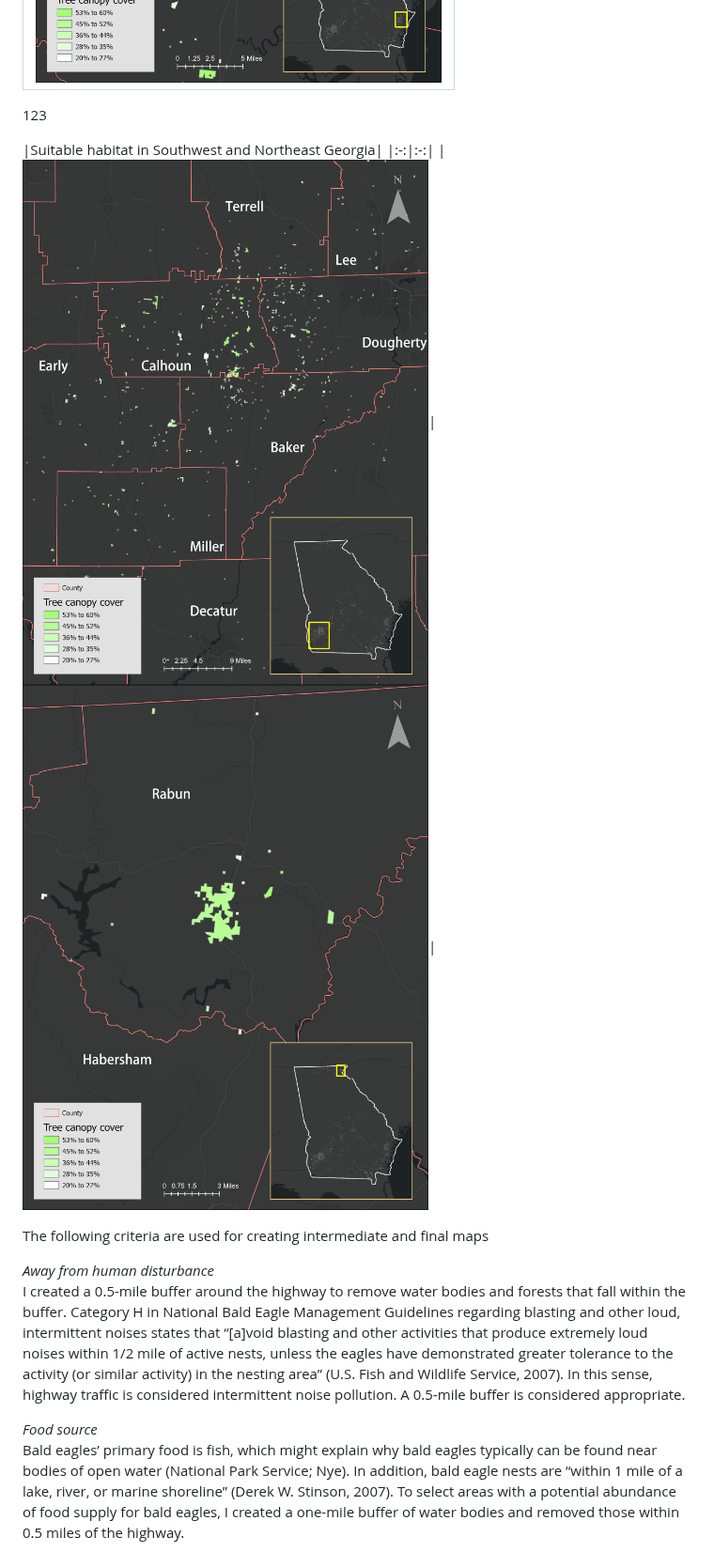
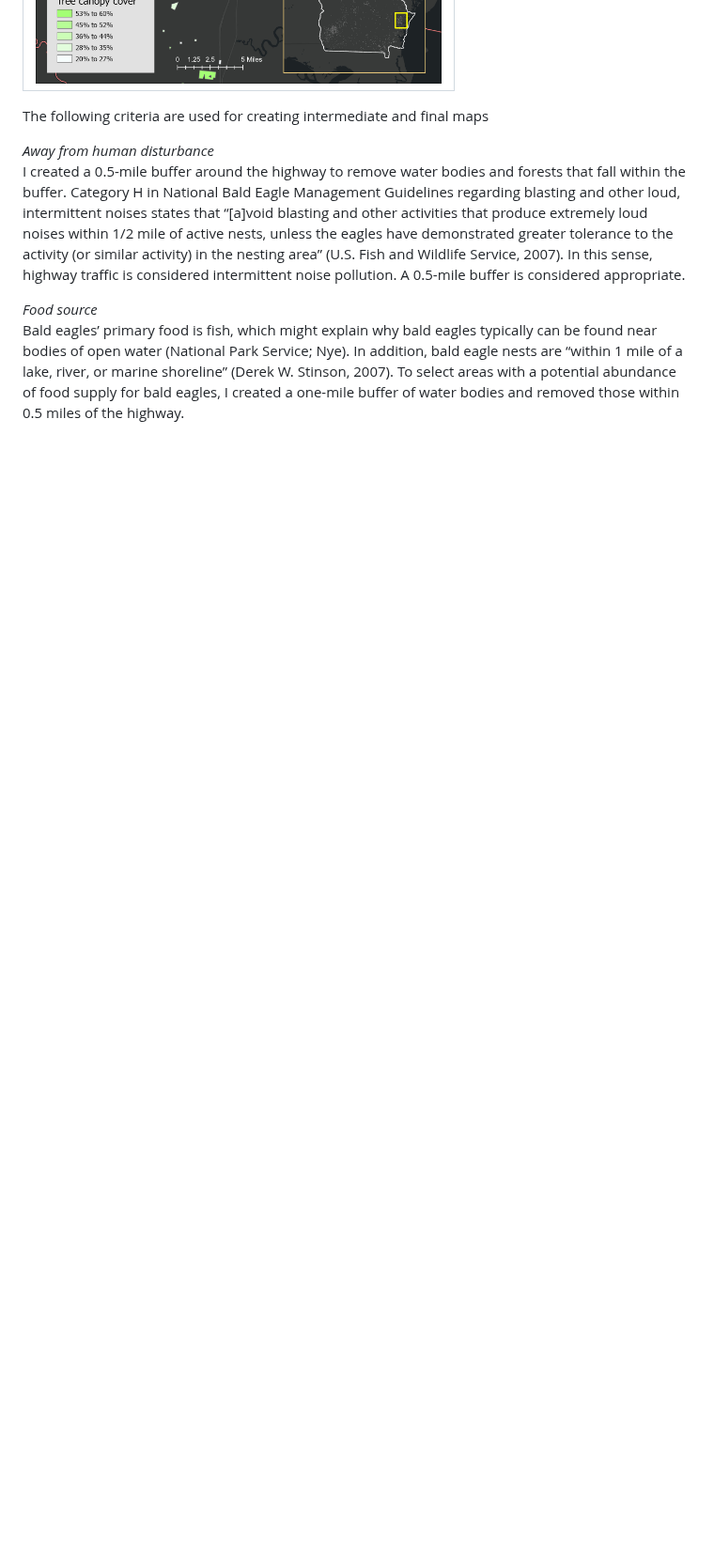
Before and after one commit to rc-tsai/gis-portfolio, a Markdown page: Suitability Analysis for Bald Eagle.md, the part around the change. Shown at 94% size. Drawn GitHub-style; blank space fills up the shorter version.

```diff
--- a/Suitability Analysis for Bald Eagle.md
+++ b/Suitability Analysis for Bald Eagle.md
@@ -54,11 +54,6 @@ The following counties in Georgia are identified as optimal habitats for bald ea
 |---|
 |![Tree Canopy Cover](images/Liberty.jpg)|![Reclassify Tree Canopy Cover](images/Ware.jpg)|
 
-123
-
-|Suitable habitat in Southwest and Northeast Georgia|
-|:-:|:-:|
-|![Tree Canopy Cover](images/Calhoun.jpg)|![Reclassify Tree Canopy Cover](images/Rabun.jpg)|
 
 The following criteria are used for creating intermediate and final maps
 
```
